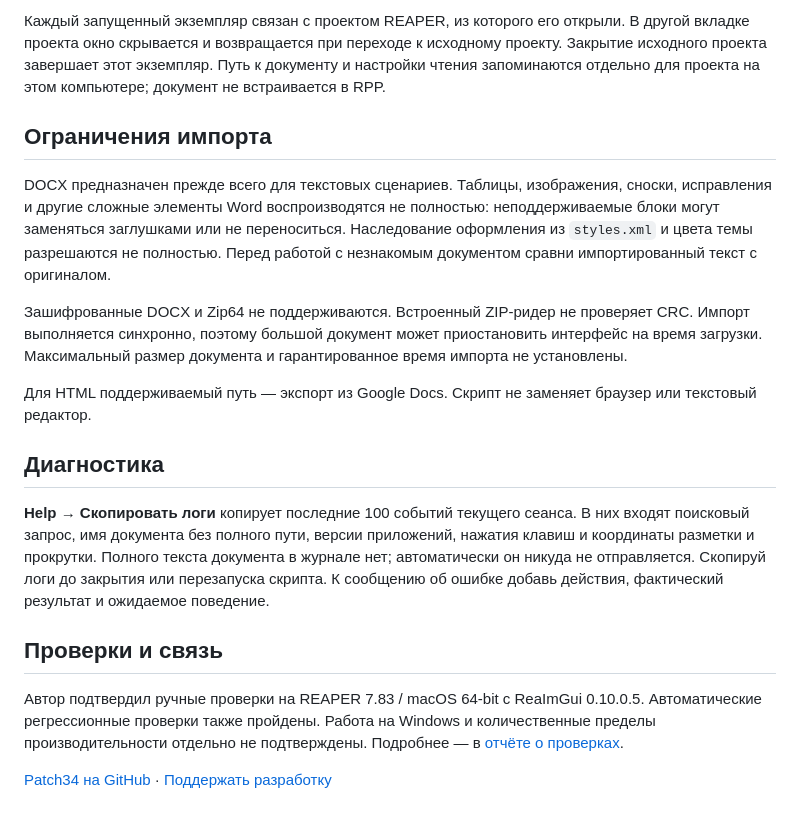
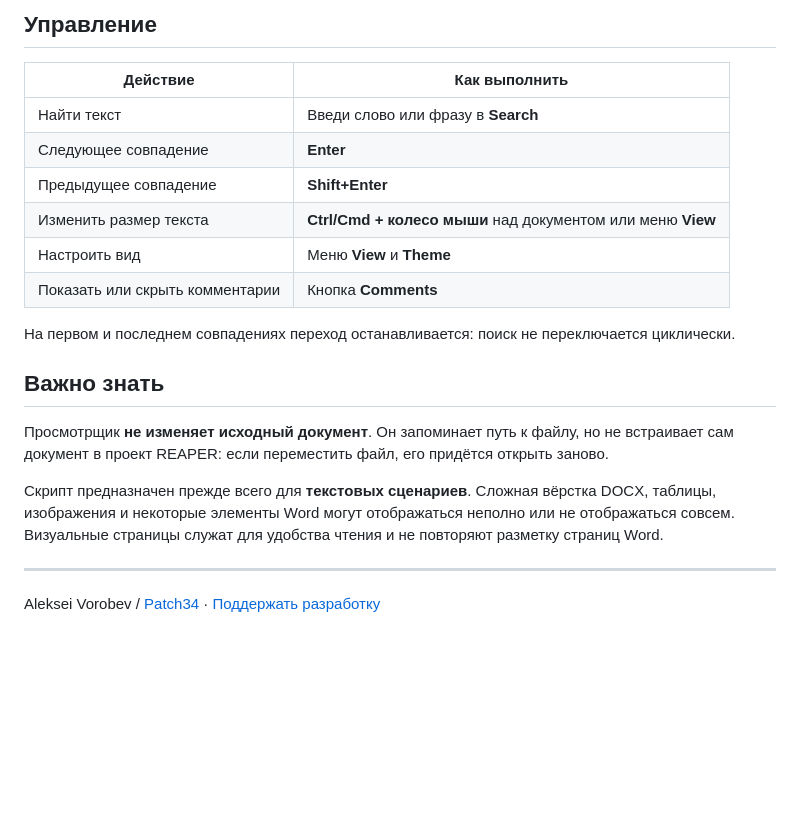
Before and after one commit to patch-34/podcast-html-docx-script-viewer, a Markdown page: README_RU.md, the part around one of its changes. Rendered like a GitHub page; blank space fills up the shorter version.

```diff
--- a/README_RU.md
+++ b/README_RU.md
@@ -56,20 +49,23 @@
 
-Каждый запущенный экземпляр связан с проектом REAPER, из которого его открыли. В другой вкладке проекта окно скрывается и возвращается при переходе к исходному проекту. Закрытие исходного проекта завершает этот экземпляр. Путь к документу и настройки чтения запоминаются отдельно для проекта на этом компьютере; документ не встраивается в RPP.
+## Управление
 
-## Ограничения импорта
+| Действие | Как выполнить |
+| --- | --- |
+| Найти текст | Введи слово или фразу в **Search** |
+| Следующее совпадение | **Enter** |
+| Предыдущее совпадение | **Shift+Enter** |
+| Изменить размер текста | **Ctrl/Cmd + колесо мыши** над документом или меню **View** |
+| Настроить вид | Меню **View** и **Theme** |
+| Показать или скрыть комментарии | Кнопка **Comments** |
 
-DOCX предназначен прежде всего для текстовых сценариев. Таблицы, изображения, сноски, исправления и другие сложные элементы Word воспроизводятся не полностью: неподдерживаемые блоки могут заменяться заглушками или не переноситься. Наследование оформления из `styles.xml` и цвета темы разрешаются не полностью. Перед работой с незнакомым документом сравни импортированный текст с оригиналом.
+На первом и последнем совпадениях переход останавливается: поиск не переключается циклически.
 
-Зашифрованные DOCX и Zip64 не поддерживаются. Встроенный ZIP-ридер не проверяет CRC. Импорт выполняется синхронно, поэтому большой документ может приостановить интерфейс на время загрузки. Максимальный размер документа и гарантированное время импорта не установлены.
+## Важно знать
 
-Для HTML поддерживаемый путь — экспорт из Google Docs. Скрипт не заменяет браузер или текстовый редактор.
+Просмотрщик **не изменяет исходный документ**. Он запоминает путь к файлу, но не встраивает сам документ в проект REAPER: если переместить файл, его придётся открыть заново.
 
-## Диагностика
+Скрипт предназначен прежде всего для **текстовых сценариев**. Сложная вёрстка DOCX, таблицы, изображения и некоторые элементы Word могут отображаться неполно или не отображаться совсем. Визуальные страницы служат для удобства чтения и не повторяют разметку страниц Word.
 
-**Help → Скопировать логи** копирует последние 100 событий текущего сеанса. В них входят поисковый запрос, имя документа без полного пути, версии приложений, нажатия клавиш и координаты разметки и прокрутки. Полного текста документа в журнале нет; автоматически он никуда не отправляется. Скопируй логи до закрытия или перезапуска скрипта. К сообщению об ошибке добавь действия, фактический результат и ожидаемое поведение.
+---
 
-## Проверки и связь
-
-Автор подтвердил ручные проверки на REAPER 7.83 / macOS 64-bit с ReaImGui 0.10.0.5. Автоматические регрессионные проверки также пройдены. Работа на Windows и количественные пределы производительности отдельно не подтверждены. Подробнее — в [отчёте о проверках](docs/VALIDATION_RU.md).
-
-[Patch34 на GitHub](https://github.com/patch-34) · [Поддержать разработку](https://boosty.to/patch34/donate)
+Aleksei Vorobev / [Patch34](https://github.com/patch-34) · [Поддержать разработку](https://boosty.to/patch34/donate)
```
Also changed, not shown: other parts of README_RU.md (+26 -33 lines), README.md (+41 -45 lines), docs/images/01-first-launch.png (added), docs/images/02-script-comments.png.png (added), docs/images/03-view-settings.png.png (added).
